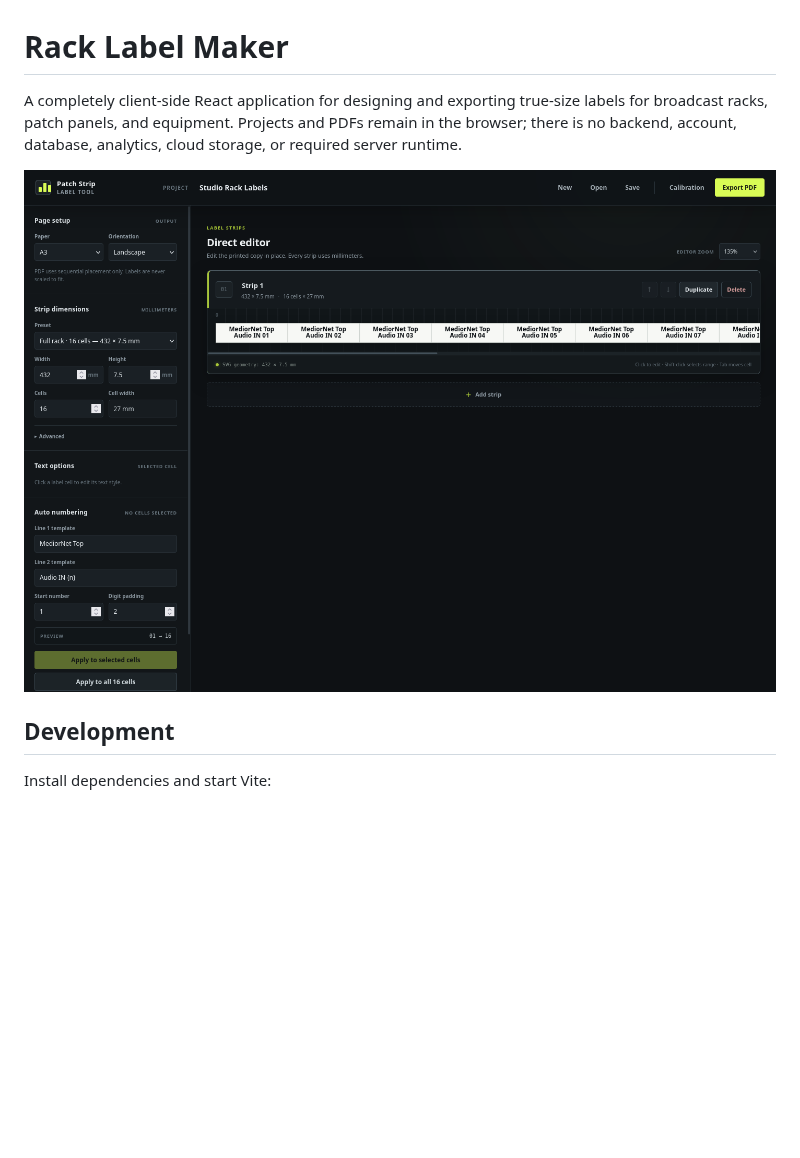
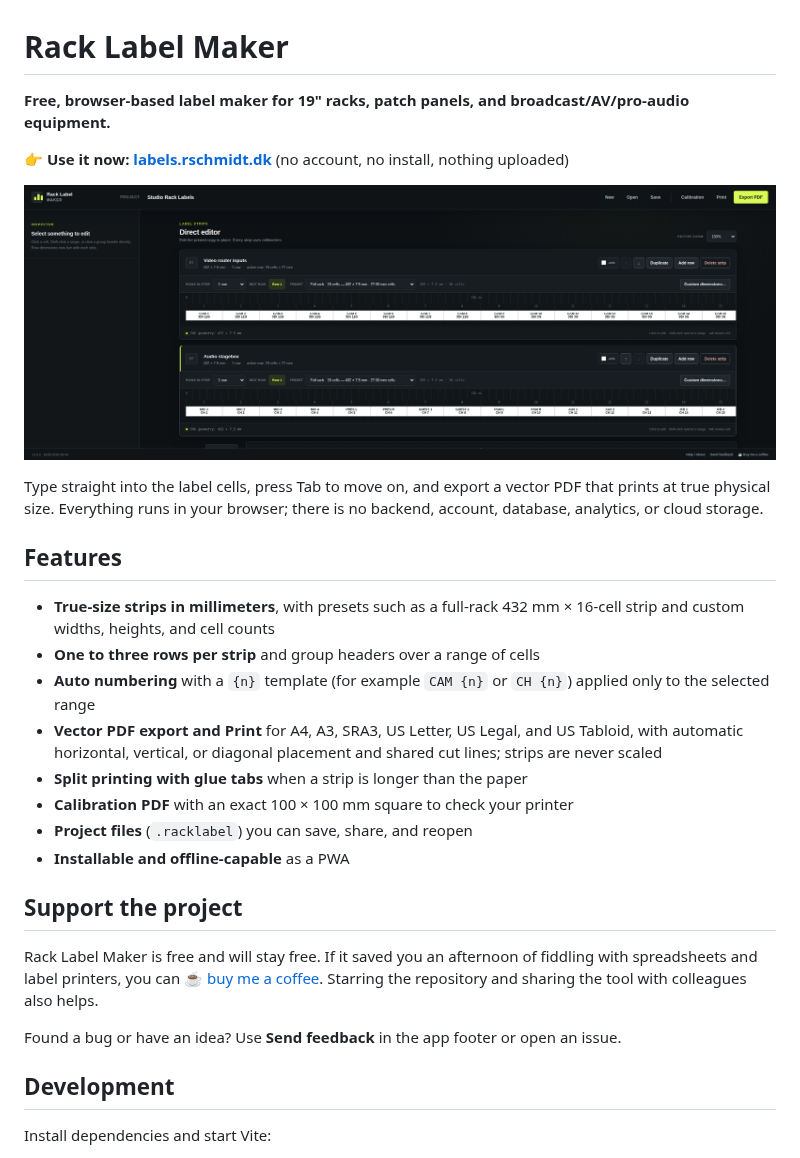
Before and after one commit to Rschmidt79/patch-strip-label-tool, a Markdown page: README.md, the part around the change. GitHub-like rendering; pictures changed too: docs/editor-v1.png (added); blank space fills up the shorter version.

```diff
--- a/README.md
+++ b/README.md
@@ -1,8 +1,29 @@
 # Rack Label Maker
 
-A completely client-side React application for designing and exporting true-size labels for broadcast racks, patch panels, and equipment. Projects and PDFs remain in the browser; there is no backend, account, database, analytics, cloud storage, or required server runtime.
+**Free, browser-based label maker for 19" racks, patch panels, and broadcast/AV/pro-audio equipment.**
 
-![Rack Label Maker with range-aware numbering](docs/range-selection-preview.png)
+👉 **Use it now: [labels.rschmidt.dk](https://labels.rschmidt.dk/)** (no account, no install, nothing uploaded)
+
+![Rack Label Maker editor with video router and audio stagebox strips](docs/editor-v1.png)
+
+Type straight into the label cells, press Tab to move on, and export a vector PDF that prints at true physical size. Everything runs in your browser; there is no backend, account, database, analytics, or cloud storage.
+
+## Features
+
+- **True-size strips in millimeters**, with presets such as a full-rack 432 mm × 16-cell strip and custom widths, heights, and cell counts
+- **One to three rows per strip** and group headers over a range of cells
+- **Auto numbering** with a `{n}` template (for example `CAM {n}` or `CH {n}`) applied only to the selected range
+- **Vector PDF export and Print** for A4, A3, SRA3, US Letter, US Legal, and US Tabloid, with automatic horizontal, vertical, or diagonal placement and shared cut lines; strips are never scaled
+- **Split printing with glue tabs** when a strip is longer than the paper
+- **Calibration PDF** with an exact 100 × 100 mm square to check your printer
+- **Project files** (`.racklabel`) you can save, share, and reopen
+- **Installable and offline-capable** as a PWA
+
+## Support the project
+
+Rack Label Maker is free and will stay free. If it saved you an afternoon of fiddling with spreadsheets and label printers, you can [☕ buy me a coffee](https://buymeacoffee.com/rschmidt). Starring the repository and sharing the tool with colleagues also helps.
+
+Found a bug or have an idea? Use **Send feedback** in the app footer or open an issue.
 
 ## Development
 
```
Also changed, not shown: public/og-image.png (added), 6 other files.
